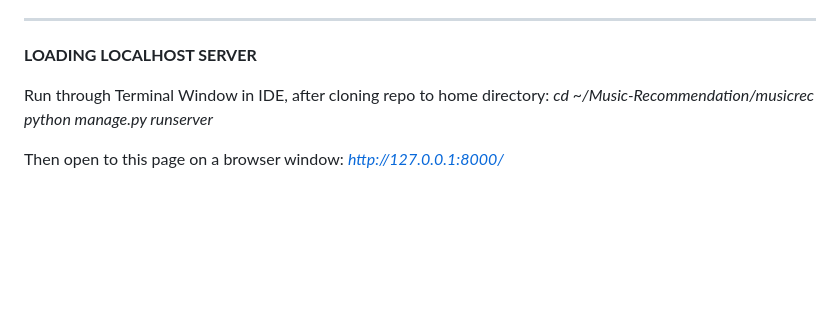
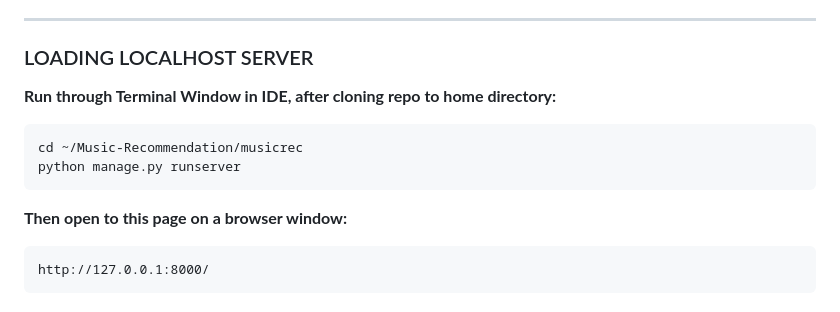
Before and after one commit to AlexCoppinger/Music-Recommendation, a Markdown page: README.md, the part around the change. GitHub-like rendering; blank space fills up the shorter version.

```diff
--- a/README.md
+++ b/README.md
@@ -89,11 +89,13 @@ A modular music recommendation system that lets users create and customize their
 
 ---
 
-**LOADING LOCALHOST SERVER**
+### LOADING LOCALHOST SERVER
 
-Run through Terminal Window in IDE, after cloning repo to home directory:
-_cd ~/Music-Recommendation/musicrec_
-_python manage.py runserver_
+**Run through Terminal Window in IDE, after cloning repo to home directory:**
 
-Then open to this page on a browser window:
-_http://127.0.0.1:8000/_
+    cd ~/Music-Recommendation/musicrec
+    python manage.py runserver
+
+**Then open to this page on a browser window:**
+
+    http://127.0.0.1:8000/
```
